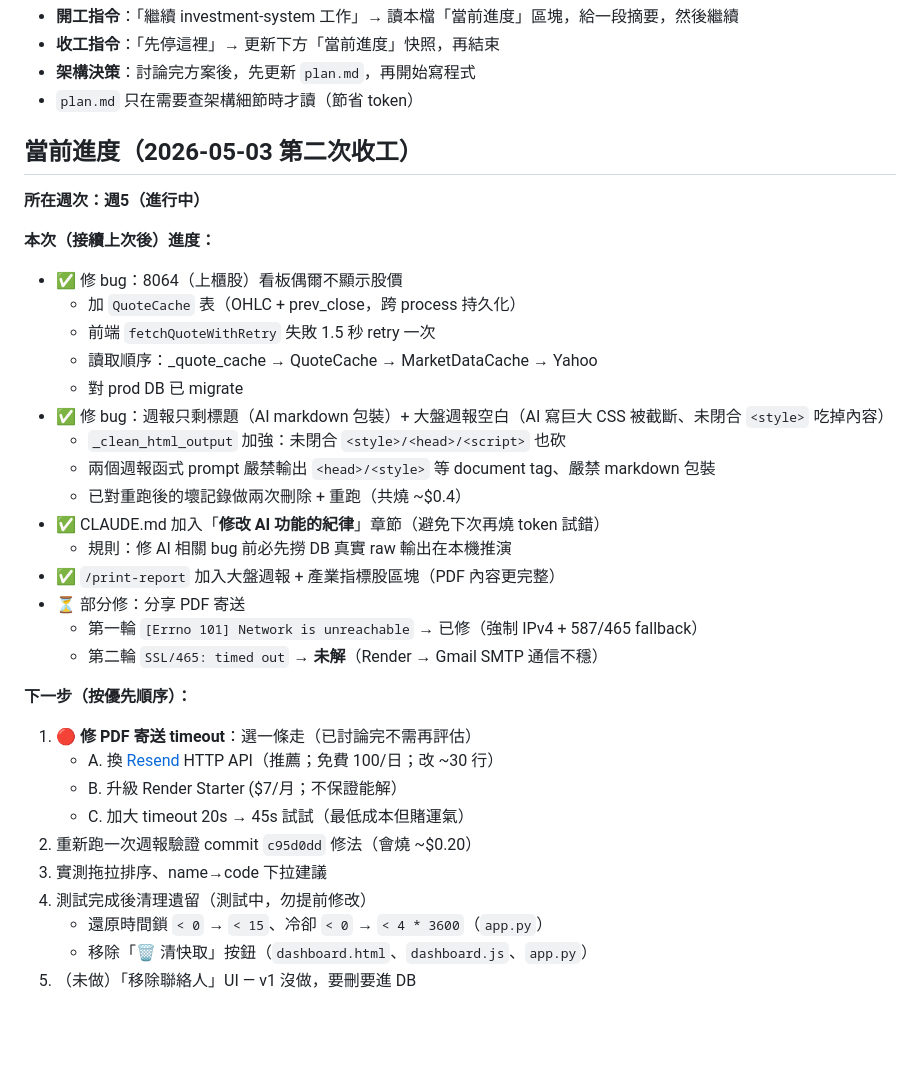
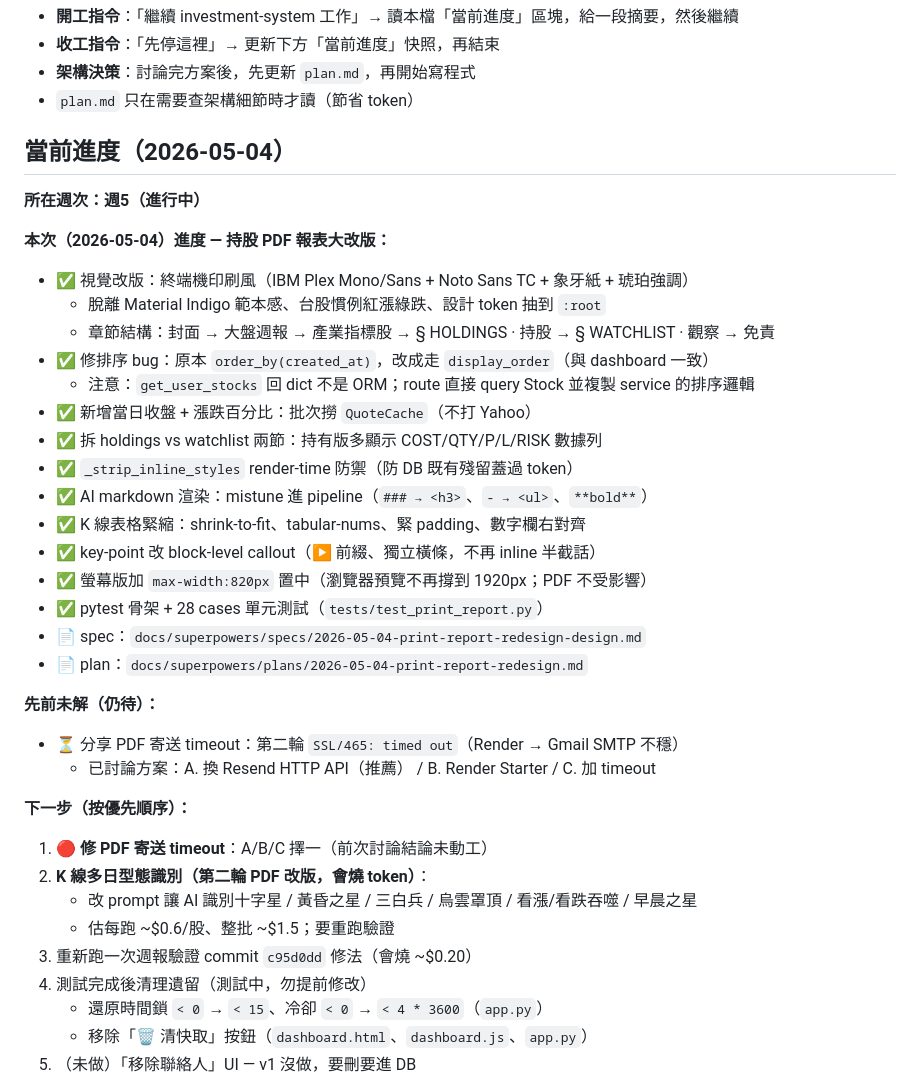
Before and after one commit to Jason690926/investment-system, a Markdown page: CLAUDE.md, the part around the change. Drawn GitHub-style; blank space fills up the shorter version.

Commit message:
docs: CLAUDE.md 更新當前進度（持股 PDF 報表改版完成）
紀錄 2026-05-04 整輪 PDF 改版成果，並把 K 線多日型態識別
列為下一步第二優先（會燒 token，需重跑）。

Co-Authored-By: Claude Opus 4.7 (1M context) <noreply@anthropic.com>

```diff
--- a/CLAUDE.md
+++ b/CLAUDE.md
@@ -6,34 +6,37 @@
 - **架構決策**：討論完方案後，先更新 `plan.md`，再開始寫程式
 - `plan.md` 只在需要查架構細節時才讀（節省 token）
 
-## 當前進度（2026-05-03 第二次收工）
+## 當前進度（2026-05-04）
 
 **所在週次：週5（進行中）**
 
-**本次（接續上次後）進度：**
-- ✅ 修 bug：8064（上櫃股）看板偶爾不顯示股價
-  - 加 `QuoteCache` 表（OHLC + prev_close，跨 process 持久化）
-  - 前端 `fetchQuoteWithRetry` 失敗 1.5 秒 retry 一次
-  - 讀取順序：_quote_cache → QuoteCache → MarketDataCache → Yahoo
-  - 對 prod DB 已 migrate
-- ✅ 修 bug：週報只剩標題（AI markdown 包裝）+ 大盤週報空白（AI 寫巨大 CSS 被截斷、未閉合 `<style>` 吃掉內容）
-  - `_clean_html_output` 加強：未閉合 `<style>/<head>/<script>` 也砍
-  - 兩個週報函式 prompt 嚴禁輸出 `<head>/<style>` 等 document tag、嚴禁 markdown 包裝
-  - 已對重跑後的壞記錄做兩次刪除 + 重跑（共燒 ~$0.4）
-- ✅ CLAUDE.md 加入「**修改 AI 功能的紀律**」章節（避免下次再燒 token 試錯）
-  - 規則：修 AI 相關 bug 前必先撈 DB 真實 raw 輸出在本機推演
-- ✅ `/print-report` 加入大盤週報 + 產業指標股區塊（PDF 內容更完整）
-- ⏳ 部分修：分享 PDF 寄送
-  - 第一輪 `[Errno 101] Network is unreachable` → 已修（強制 IPv4 + 587/465 fallback）
-  - 第二輪 `SSL/465: timed out` → **未解**（Render → Gmail SMTP 通信不穩）
+**本次（2026-05-04）進度 — 持股 PDF 報表大改版：**
+- ✅ 視覺改版：終端機印刷風（IBM Plex Mono/Sans + Noto Sans TC + 象牙紙 + 琥珀強調）
+  - 脫離 Material Indigo 範本感、台股慣例紅漲綠跌、設計 token 抽到 `:root`
+  - 章節結構：封面 → 大盤週報 → 產業指標股 → § HOLDINGS · 持股 → § WATCHLIST · 觀察 → 免責
+- ✅ 修排序 bug：原本 `order_by(created_at)`，改成走 `display_order`（與 dashboard 一致）
+  - 注意：`get_user_stocks` 回 dict 不是 ORM；route 直接 query Stock 並複製 service 的排序邏輯
+- ✅ 新增當日收盤 + 漲跌百分比：批次撈 `QuoteCache`（不打 Yahoo）
+- ✅ 拆 holdings vs watchlist 兩節：持有版多顯示 COST/QTY/P/L/RISK 數據列
+- ✅ `_strip_inline_styles` render-time 防禦（防 DB 既有殘留蓋過 token）
+- ✅ AI markdown 渲染：mistune 進 pipeline（`### → <h3>`、`- → <ul>`、`**bold**`）
+- ✅ K 線表格緊縮：shrink-to-fit、tabular-nums、緊 padding、數字欄右對齊
+- ✅ key-point 改 block-level callout（▶ 前綴、獨立橫條，不再 inline 半截話）
+- ✅ 螢幕版加 `max-width:820px` 置中（瀏覽器預覽不再撐到 1920px；PDF 不受影響）
+- ✅ pytest 骨架 + 28 cases 單元測試（`tests/test_print_report.py`）
+- 📄 spec：`docs/superpowers/specs/2026-05-04-print-report-redesign-design.md`
+- 📄 plan：`docs/superpowers/plans/2026-05-04-print-report-redesign.md`
+
+**先前未解（仍待）：**
+- ⏳ 分享 PDF 寄送 timeout：第二輪 `SSL/465: timed out`（Render → Gmail SMTP 不穩）
+  - 已討論方案：A. 換 Resend HTTP API（推薦） / B. Render Starter / C. 加 timeout
 
 **下一步（按優先順序）：**
-1. **🔴 修 PDF 寄送 timeout**：選一條走（已討論完不需再評估）
-   - A. 換 [Resend](https://resend.com) HTTP API（推薦；免費 100/日；改 ~30 行）
-   - B. 升級 Render Starter ($7/月；不保證能解）
-   - C. 加大 timeout 20s → 45s 試試（最低成本但賭運氣）
-2. 重新跑一次週報驗證 commit `c95d0dd` 修法（會燒 ~$0.20）
-3. 實測拖拉排序、name→code 下拉建議
+1. **🔴 修 PDF 寄送 timeout**：A/B/C 擇一（前次討論結論未動工）
+2. **K 線多日型態識別（第二輪 PDF 改版，會燒 token）**：
+   - 改 prompt 讓 AI 識別十字星 / 黃昏之星 / 三白兵 / 烏雲罩頂 / 看漲/看跌吞噬 / 早晨之星
+   - 估每跑 ~$0.6/股、整批 ~$1.5；要重跑驗證
+3. 重新跑一次週報驗證 commit `c95d0dd` 修法（會燒 ~$0.20）
 4. 測試完成後清理遺留（測試中，勿提前修改）
    - 還原時間鎖 `< 0` → `< 15`、冷卻 `< 0` → `< 4 * 3600`（`app.py`）
    - 移除「🗑 清快取」按鈕（`dashboard.html`、`dashboard.js`、`app.py`）
```
